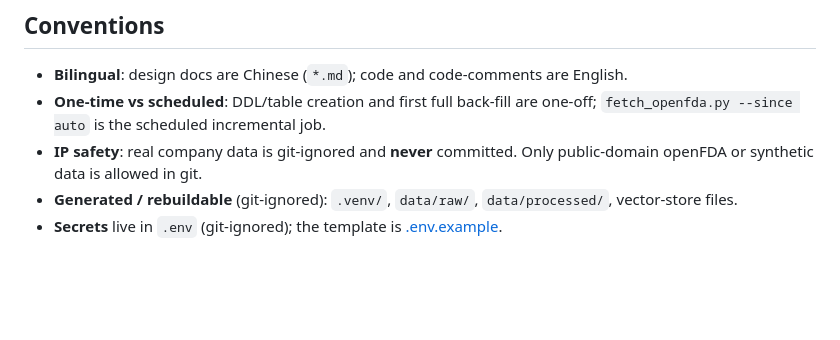
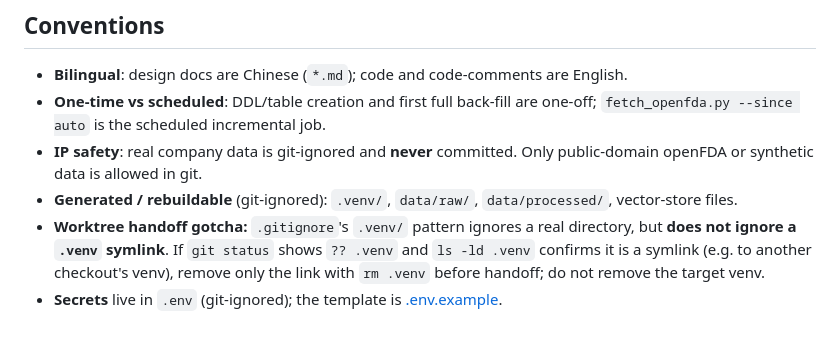
Before and after one commit to Wmx-5Percent/FDAgent, a Markdown page: AGENTS.md, the part around the change. Drawn GitHub-style; blank space fills up the shorter version.

Commit message:
Document venv symlink handoff gotcha
Co-authored-by: Copilot <223556219+Copilot@users.noreply.github.com>

```diff
--- a/AGENTS.md
+++ b/AGENTS.md
@@ -65,4 +65,8 @@ Each doc stays current by a *different* mechanism — know which, and **never du
 - **IP safety**: real company data is git-ignored and **never** committed. Only public-domain
   openFDA or synthetic data is allowed in git.
 - **Generated / rebuildable** (git-ignored): `.venv/`, `data/raw/`, `data/processed/`, vector-store files.
+- **Worktree handoff gotcha:** `.gitignore`'s `.venv/` pattern ignores a real directory, but
+  **does not ignore a `.venv` symlink**. If `git status` shows `?? .venv` and `ls -ld .venv`
+  confirms it is a symlink (e.g. to another checkout's venv), remove only the link with
+  `rm .venv` before handoff; do not remove the target venv.
 - **Secrets** live in `.env` (git-ignored); the template is [.env.example](.env.example).
```
